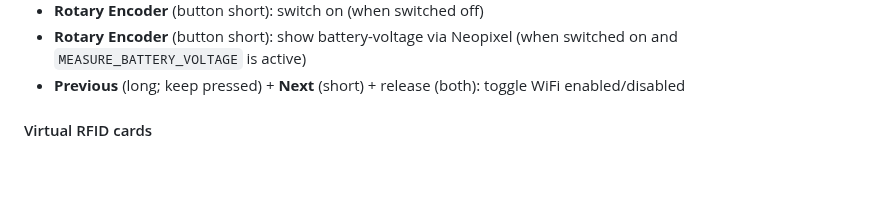
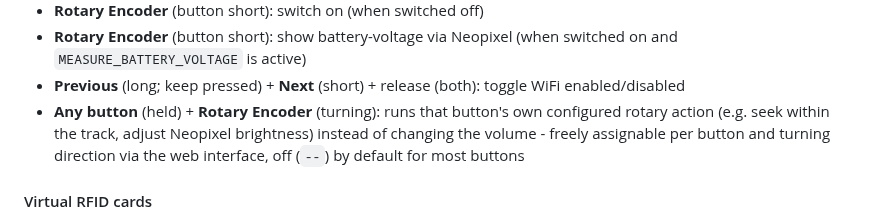
Before and after one commit to biologist79/ESPuino, a Markdown page: README.md, the part around one of its changes. Rendered like a GitHub page; blank space fills up the shorter version.

```diff
--- a/README.md
+++ b/README.md
@@ -407,6 +418,10 @@ LED can be used.
   `MEASURE_BATTERY_VOLTAGE` is active)
 - **Previous** (long; keep pressed) + **Next** (short) + release (both): toggle WiFi
   enabled/disabled
+- **Any button** (held) + **Rotary Encoder** (turning): runs that button's own configured rotary
+  action (e.g. seek within the track, adjust Neopixel brightness) instead of changing the volume -
+  freely assignable per button and turning direction via the web interface, off (`--`) by default
+  for most buttons
 
 #### Virtual RFID cards
 
```
Also changed, not shown: other parts of README.md (+20 -9 lines), changelog.md (+4 -0 lines).
